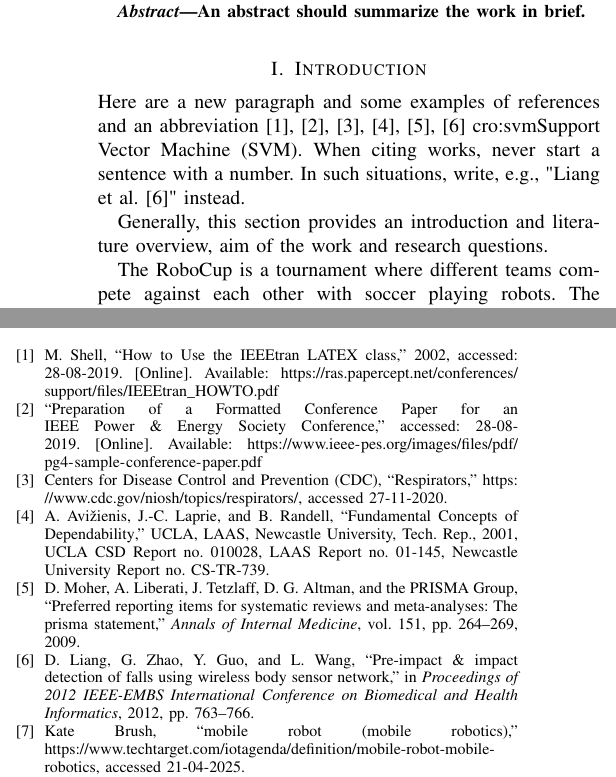
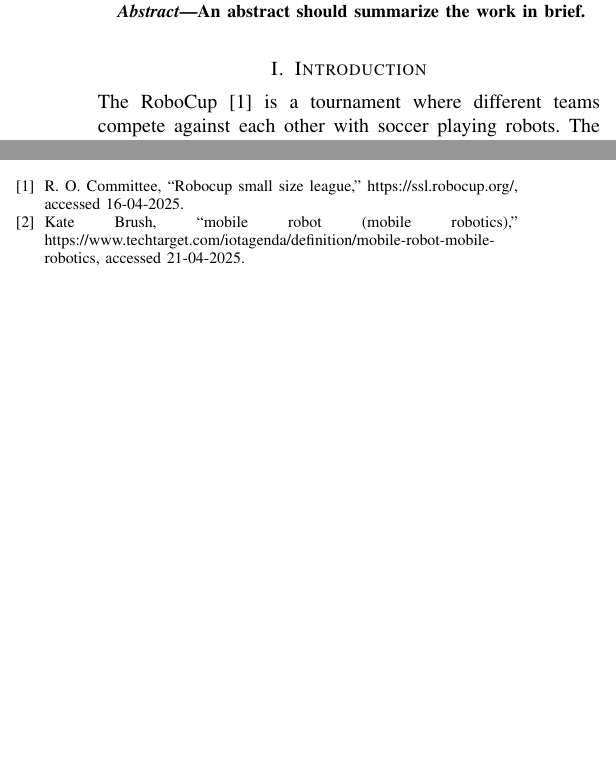
Before and after one commit to ase22003/CDT406-2025-RoboCup-Strategy-1, a LaTeX paper (report/LaTeX-Templates-main/Technical-Report/main.tex, which reads report/LaTeX-Templates-main/Technical-Report/sections/introduction.tex): two parts of the columns of pages 1 and 2 of 2, joined at a grey line, cut so that both start at the same text, the shorter picture padded with empty space. Compiled offline with pdfLaTeX; a missing font is replaced by an installed copy or a similar font; a LaTeX package or settings file that is missing is left out.

Commit message:
Cleaned up in intro
Added reference to introduction and removed example text

```diff
--- a/report/LaTeX-Templates-main/Technical-Report/sections/introduction.tex
+++ b/report/LaTeX-Templates-main/Technical-Report/sections/introduction.tex
@@ -1,12 +1,7 @@
 \section{Introduction}
 \label{section:intro}
 
-Here are a new paragraph and some examples of references and an abbreviation \cite{IEEEtran, IEEEtranformatexample,webpage, FundConDep,exampleofjournalarticle,exampleofconferencepaper}
-\ac{svm}. When citing works, never start a sentence with a number. In such situations, write, e.g., "Liang et al. \cite{exampleofconferencepaper}" instead.
-
-Generally, this section provides an introduction and literature overview, aim of the work and research questions.
-
-The RoboCup is a tournament where different teams compete against each other with soccer playing robots. The RoboCup Federation arranges several types of leagues where every league uses different types of robots in different shapes and sizes. Overall, this tournament aims to advance in the scientific field of mobile robots.
+The RoboCup \cite{RoboCupSSL} is a tournament where different teams compete against each other with soccer playing robots. The RoboCup Federation arranges several types of leagues where every league uses different types of robots in different shapes and sizes. Overall, this tournament aims to advance in the scientific field of mobile robots.
 This project will focus on the Small Size League (SSL), division B in particular. In the SSL division B teams compete in 6 vs 6 matches of two halves where each half is five minutes long with a five minute pause in between. The robots are constrained to certain physical dimensions according to the rules (the robots need to fit inside a cylinder of 0.18 meters width and 0.15 meters height) and the robots are built by the members of each team. The playing field is 10.4 times 7.4 meters with a playing area of 9 times 6 meters and the game is played with an orange golf ball. The rules of this league are similar to regular soccer but with several modifications. For example the rules include yellow and red cards, freekicks and penalties but also rules like maximum shooting speed and maximum dribbling length.
 The aim of this project is to develop a system that works well in simulation. That will be done by creating an AI system that can coordinate all six robots, handle the ball, score goals and defend against the opponents. In the long term the models we develop could be further developed and used in other works related to both RoboCup and other areas.
 
```
